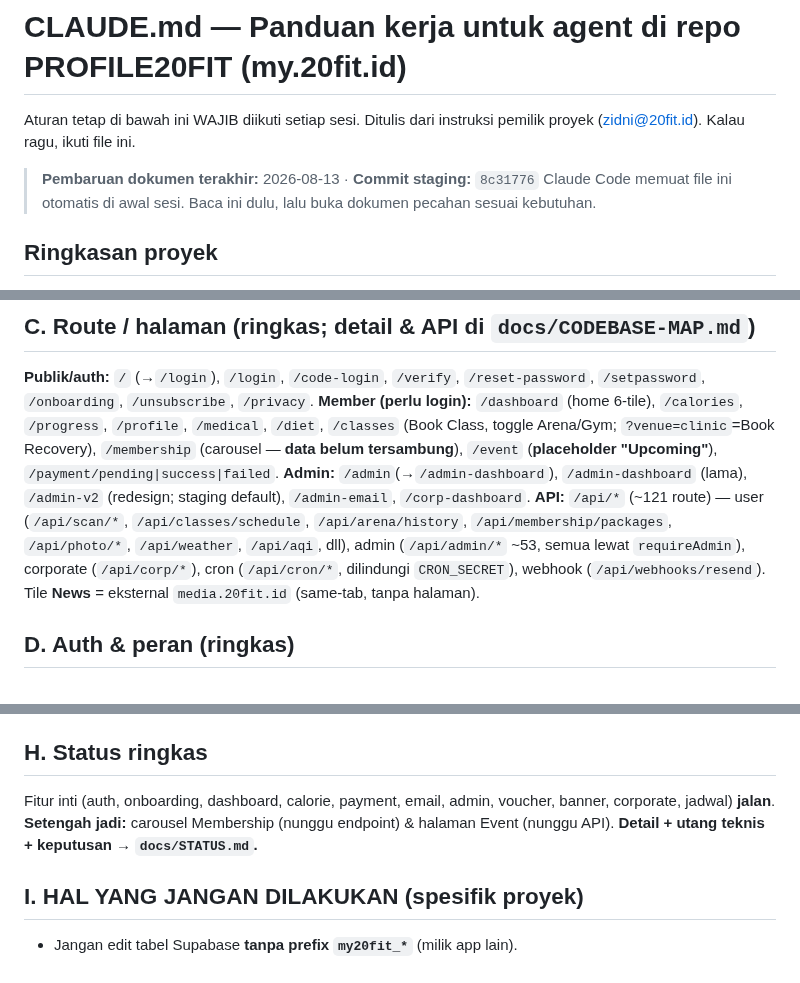
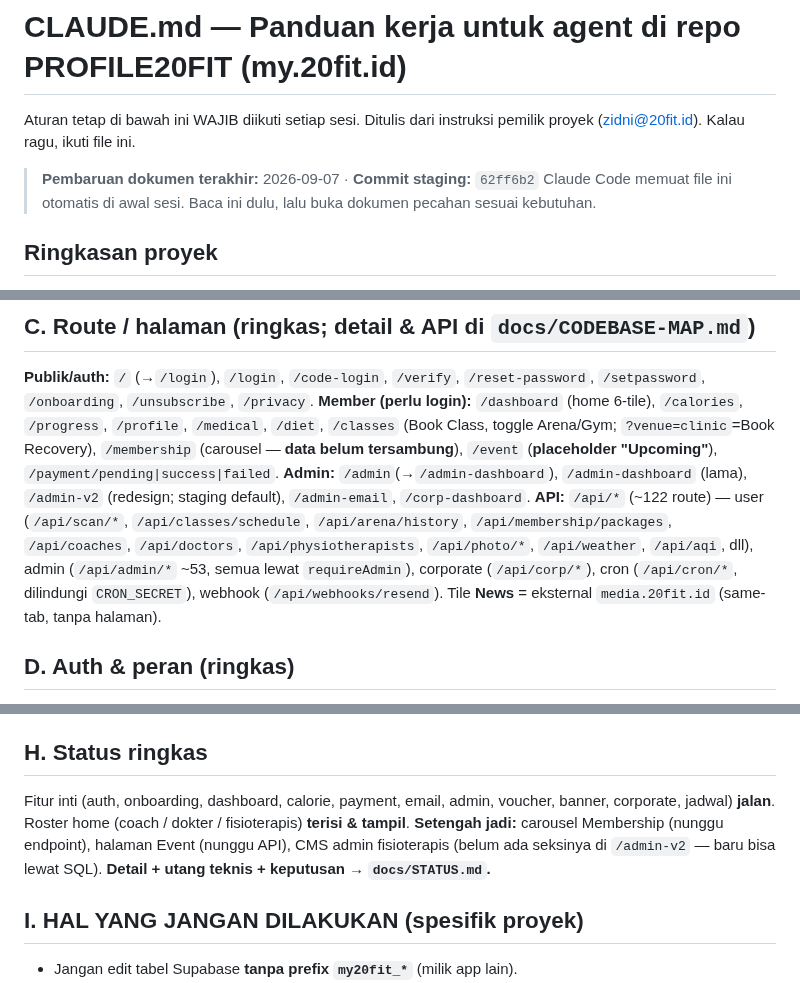
Before and after one commit to Marketing-project-wq/PROFILE20FIT, a Markdown page: CLAUDE.md, 3 parts joined by grey strips. Rendered like a GitHub page.

```diff
--- a/CLAUDE.md
+++ b/CLAUDE.md
@@ -3,7 +3,7 @@
 Aturan tetap di bawah ini WAJIB diikuti setiap sesi. Ditulis dari instruksi
 pemilik proyek (zidni@20fit.id). Kalau ragu, ikuti file ini.
 
-> **Pembaruan dokumen terakhir:** 2026-08-13 · **Commit staging:** `8c31776`
+> **Pembaruan dokumen terakhir:** 2026-09-07 · **Commit staging:** `62ff6b2`
 > Claude Code memuat file ini otomatis di awal sesi. Baca ini dulu, lalu buka
 > dokumen pecahan sesuai kebutuhan.
 
@@ -157,7 +157,7 @@ alat diagnosis medis.** Stack: vanilla HTML/CSS/JS + Node/Express + Supabase, de
 **Publik/auth:** `/` (→`/login`), `/login`, `/code-login`, `/verify`, `/reset-password`, `/setpassword`, `/onboarding`, `/unsubscribe`, `/privacy`.
 **Member (perlu login):** `/dashboard` (home 6-tile), `/calories`, `/progress`, `/profile`, `/medical`, `/diet`, `/classes` (Book Class, toggle Arena/Gym; `?venue=clinic`=Book Recovery), `/membership` (carousel — **data belum tersambung**), `/event` (**placeholder "Upcoming"**), `/payment/pending|success|failed`.
 **Admin:** `/admin`(→`/admin-dashboard`), `/admin-dashboard` (lama), `/admin-v2` (redesign; staging default), `/admin-email`, `/corp-dashboard`.
-**API:** `/api/*` (~121 route) — user (`/api/scan/*`, `/api/classes/schedule`, `/api/arena/history`, `/api/membership/packages`, `/api/photo/*`, `/api/weather`, `/api/aqi`, dll), admin (`/api/admin/*` ~53, semua lewat `requireAdmin`), corporate (`/api/corp/*`), cron (`/api/cron/*`, dilindungi `CRON_SECRET`), webhook (`/api/webhooks/resend`).
+**API:** `/api/*` (~122 route) — user (`/api/scan/*`, `/api/classes/schedule`, `/api/arena/history`, `/api/membership/packages`, `/api/coaches`, `/api/doctors`, `/api/physiotherapists`, `/api/photo/*`, `/api/weather`, `/api/aqi`, dll), admin (`/api/admin/*` ~53, semua lewat `requireAdmin`), corporate (`/api/corp/*`), cron (`/api/cron/*`, dilindungi `CRON_SECRET`), webhook (`/api/webhooks/resend`).
 Tile **News** = eksternal `media.20fit.id` (same-tab, tanpa halaman).
 
 ## D. Auth & peran (ringkas)
@@ -214,8 +214,10 @@ Daftar lengkap nama ada di `.env.example` (contoh, tanpa nilai asli).
 
 ## H. Status ringkas
 Fitur inti (auth, onboarding, dashboard, calorie, payment, email, admin, voucher, banner,
-corporate, jadwal) **jalan**. **Setengah jadi:** carousel Membership (nunggu endpoint) &
-halaman Event (nunggu API). **Detail + utang teknis + keputusan → `docs/STATUS.md`.**
+corporate, jadwal) **jalan**. Roster home (coach / dokter / fisioterapis) **terisi & tampil**.
+**Setengah jadi:** carousel Membership (nunggu endpoint), halaman Event (nunggu API), CMS admin
+fisioterapis (belum ada seksinya di `/admin-v2` — baru bisa lewat SQL).
+**Detail + utang teknis + keputusan → `docs/STATUS.md`.**
 
 ## I. HAL YANG JANGAN DILAKUKAN (spesifik proyek)
 - Jangan edit tabel Supabase **tanpa prefix `my20fit_*`** (milik app lain).
```
Also changed, not shown: docs/DATABASE.md (+13 -1 lines), docs/STATUS.md (+7 -1 lines).
